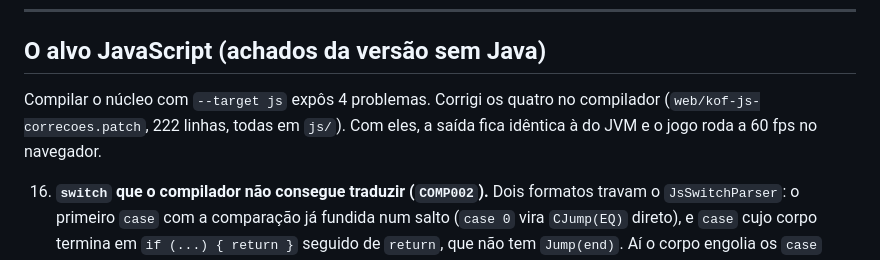
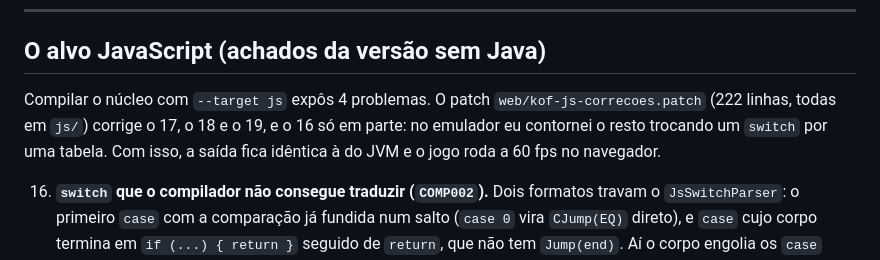
Before and after one commit to Marcelao98/KOFSnes, a Markdown page: docs/relatorio-kof.md, the part around the change. Rendered like a GitHub page.

Commit message:
Relatórios: o patch do JS corrige 17-19 e o 16 só em parte
Co-Authored-By: Claude Opus 5.5 <noreply@anthropic.com>
Claude-Session: https://claude.ai/code/session_01RgYcsU36BKRA6JGaZAKgrK

```diff
--- a/docs/relatorio-kof.md
+++ b/docs/relatorio-kof.md
@@ -198,9 +198,11 @@ o `extern` com a SDL2 e a libc deu certo de primeira. No caminho:
 
 ## O alvo JavaScript (achados da versão sem Java)
 
-Compilar o núcleo com `--target js` expôs 4 problemas. Corrigi os quatro no
-compilador (`web/kof-js-correcoes.patch`, 222 linhas, todas em `js/`). Com
-eles, a saída fica idêntica à do JVM e o jogo roda a 60 fps no navegador.
+Compilar o núcleo com `--target js` expôs 4 problemas. O patch
+`web/kof-js-correcoes.patch` (222 linhas, todas em `js/`) corrige o 17, o 18 e
+o 19, e o 16 só em parte: no emulador eu contornei o resto trocando um `switch`
+por uma tabela. Com isso, a saída fica idêntica à do JVM e o jogo roda a 60 fps
+no navegador.
 
 16. **`switch` que o compilador não consegue traduzir (`COMP002`).** Dois
     formatos travam o `JsSwitchParser`: o primeiro `case` com a comparação já
```
Also changed, not shown: docs/relatorio-kof-ia.md (+1 -1 lines).
